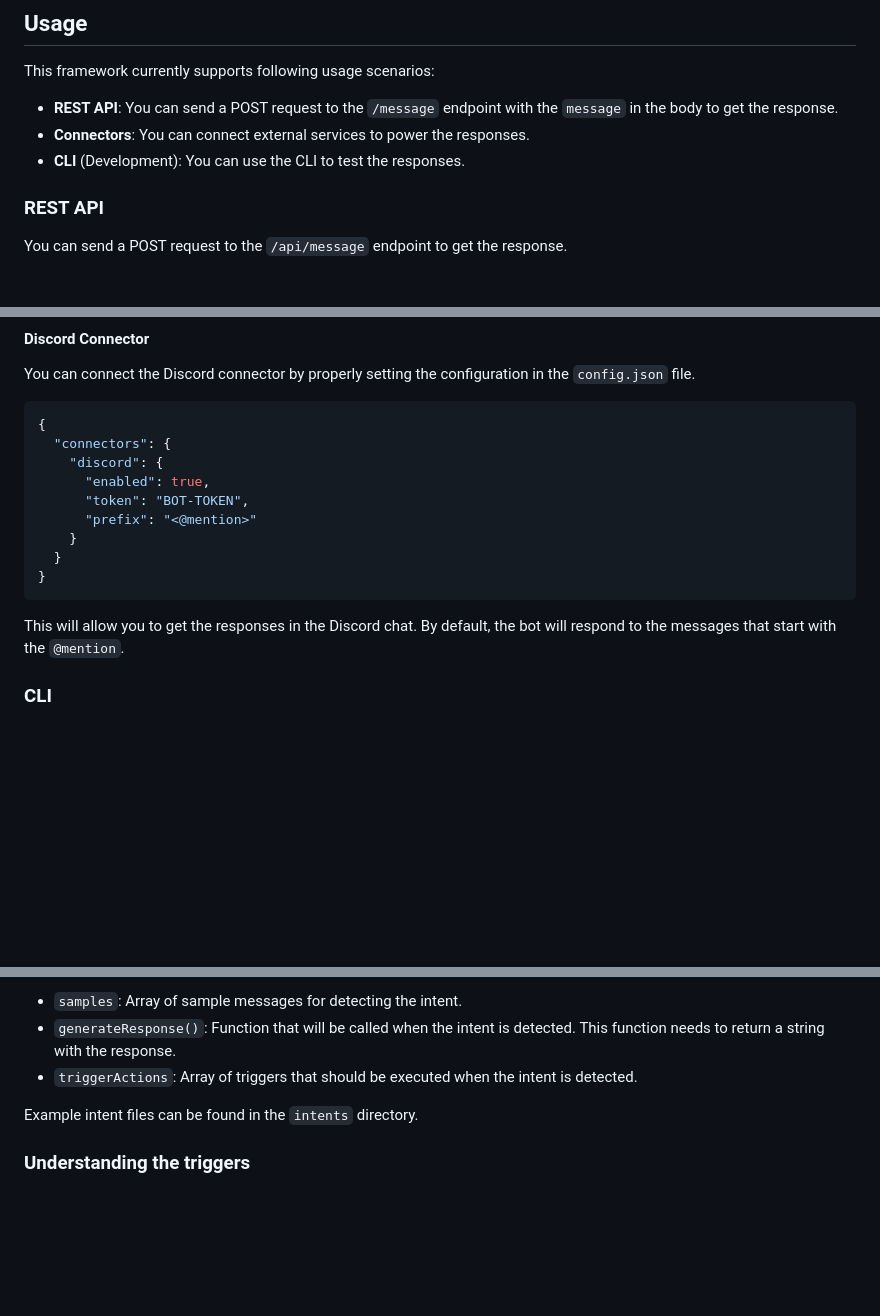
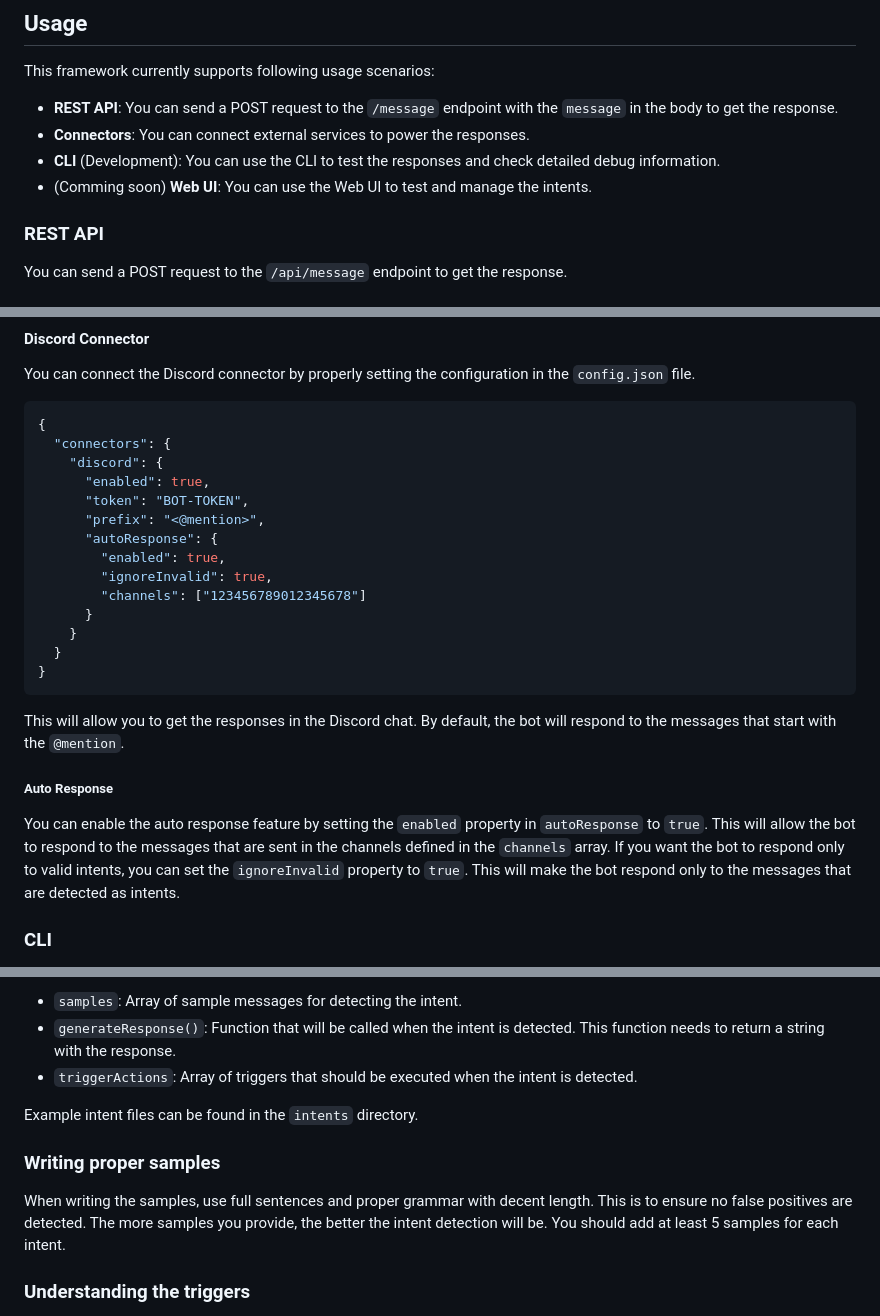
Before and after one commit to SimonB50/smart-responder-framework, a Markdown page: README.md, 3 parts joined by grey strips. Drawn GitHub-style; blank space fills up the shorter version.

````diff
--- a/README.md
+++ b/README.md
@@ -17,7 +17,8 @@ Smart Responder Framework (SRF) is a framework for building smart responders for
 This framework currently supports following usage scenarios:
 - **REST API**: You can send a POST request to the `/message` endpoint with the `message` in the body to get the response.
 - **Connectors**: You can connect external services to power the responses.
-- **CLI** (Development): You can use the CLI to test the responses.
+- **CLI** (Development): You can use the CLI to test the responses and check detailed debug information.
+- (Comming soon) **Web UI**: You can use the Web UI to test and manage the intents.
 
 ### REST API
 You can send a POST request to the `/api/message` endpoint to get the response.
@@ -54,13 +55,21 @@ You can connect the Discord connector by properly setting the configuration in t
     "discord": {
       "enabled": true,
       "token": "BOT-TOKEN",
-      "prefix": "<@mention>"
+      "prefix": "<@mention>",
+      "autoResponse": {
+        "enabled": true,
+        "ignoreInvalid": true,
+        "channels": ["123456789012345678"]
+      }
     }
   }
 }
 ```
 
 This will allow you to get the responses in the Discord chat. By default, the bot will respond to the messages that start with the `@mention`.
+
+##### Auto Response
+You can enable the auto response feature by setting the `enabled` property in `autoResponse` to `true`. This will allow the bot to respond to the messages that are sent in the channels defined in the `channels` array. If you want the bot to respond only to valid intents, you can set the `ignoreInvalid` property to `true`. This will make the bot respond only to the messages that are detected as intents.
 
 ### CLI
 You can turn on the CLI by adding `--dev-mode` parameter while starting the server.
@@ -91,6 +100,9 @@ Each dynamic intent should define the following properties:
 
 Example intent files can be found in the `intents` directory.
 
+### Writing proper samples
+When writing the samples, use full sentences and proper grammar with decent length. This is to ensure no false positives are detected. The more samples you provide, the better the intent detection will be. You should add at least 5 samples for each intent.
+
 ### Understanding the triggers
 Triggers are actions that should be executed when the intent is detected. The trigger is only a string that is used to identify the action.
 Implementing the triggers is up to you or the connector you are using.
````
